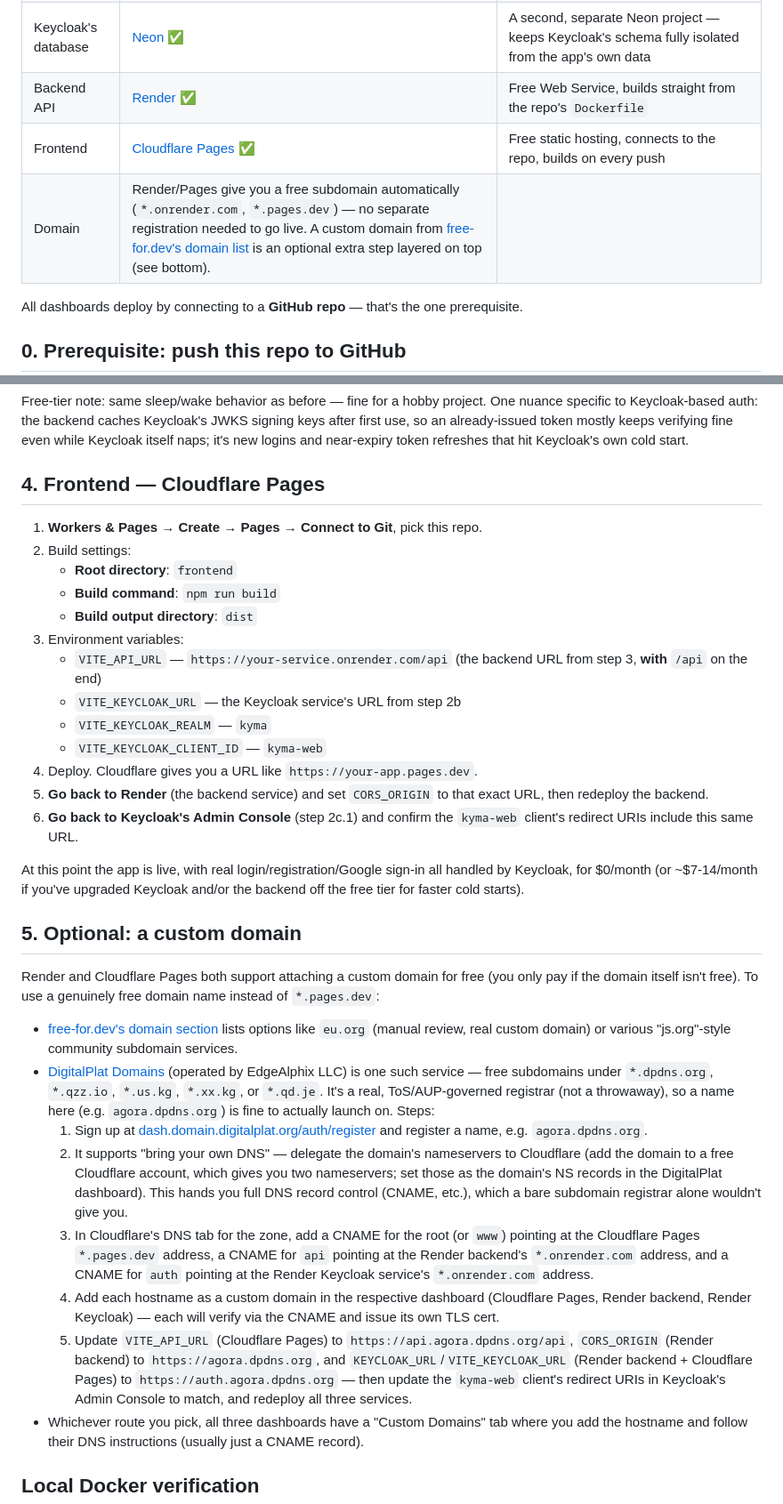
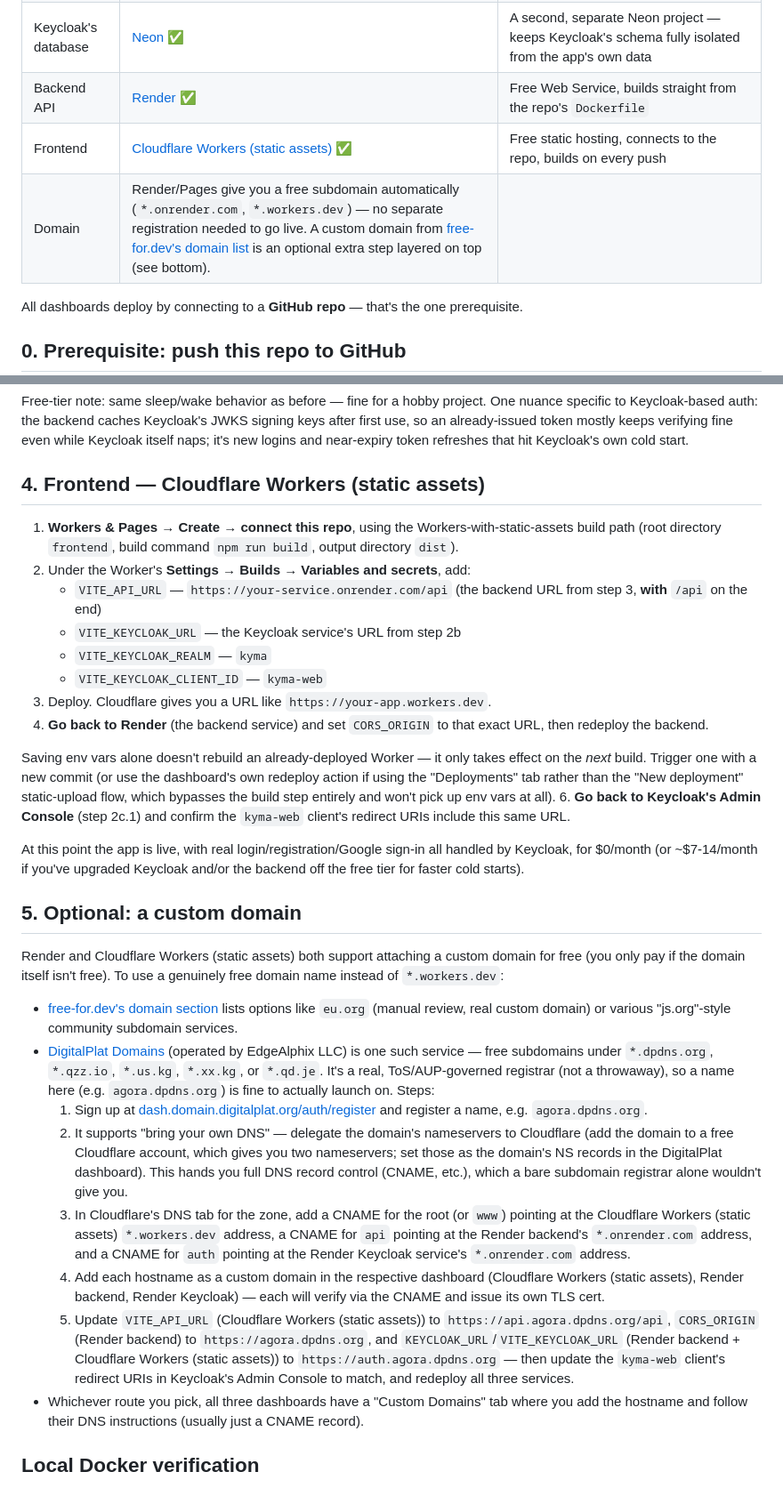
Before and after one commit to chris-diam/Agora, a Markdown page: DEPLOYMENT.md, 2 parts joined by grey strips. Shown at 89% size. GitHub-like rendering.

Commit message:
Correct deployment docs: frontend is a Cloudflare Worker, not Pages
The live site runs on a *.workers.dev domain via Workers Builds (static
assets), not classic Cloudflare Pages — the docs had the wrong product
name/UI throughout. Also note the manual "New deployment" static-upload
flow bypasses the build step entirely and won't pick up env var changes;
only a git-triggered build does.

```diff
--- a/DEPLOYMENT.md
+++ b/DEPLOYMENT.md
@@ -10,8 +10,8 @@ A concrete, all-free-tier stack for getting this app live on the internet (one p
 | Identity | [Keycloak](https://www.keycloak.org) on [Render](https://render.com) ✅ | Self-hosted auth — login, registration, and Google sign-in (as a federated identity provider) all happen on Keycloak's own hosted pages, not in this app's own code |
 | Keycloak's database | [Neon](https://neon.tech) ✅ | A second, separate Neon project — keeps Keycloak's schema fully isolated from the app's own data |
 | Backend API | [Render](https://render.com) ✅ | Free Web Service, builds straight from the repo's `Dockerfile` |
-| Frontend | [Cloudflare Pages](https://pages.cloudflare.com) ✅ | Free static hosting, connects to the repo, builds on every push |
-| Domain | Render/Pages give you a free subdomain automatically (`*.onrender.com`, `*.pages.dev`) — no separate registration needed to go live. A custom domain from [free-for.dev's domain list](https://free-for.dev/#/?id=domain) is an optional extra step layered on top (see bottom). |
+| Frontend | [Cloudflare Workers (static assets)](https://pages.cloudflare.com) ✅ | Free static hosting, connects to the repo, builds on every push |
+| Domain | Render/Pages give you a free subdomain automatically (`*.onrender.com`, `*.workers.dev`) — no separate registration needed to go live. A custom domain from [free-for.dev's domain list](https://free-for.dev/#/?id=domain) is an optional extra step layered on top (see bottom). |
 
 All dashboards deploy by connecting to a **GitHub repo** — that's the one prerequisite.
 
@@ -91,35 +91,33 @@ Why these two aren't in `keycloak/kyma-realm.json`: the redirect URI is environm
 
 Free-tier note: same sleep/wake behavior as before — fine for a hobby project. One nuance specific to Keycloak-based auth: the backend caches Keycloak's JWKS signing keys after first use, so an already-issued token mostly keeps verifying fine even while Keycloak itself naps; it's new logins and near-expiry token refreshes that hit Keycloak's own cold start.
 
-## 4. Frontend — Cloudflare Pages
+## 4. Frontend — Cloudflare Workers (static assets)
 
-1. **Workers & Pages → Create → Pages → Connect to Git**, pick this repo.
-2. Build settings:
-   - **Root directory**: `frontend`
-   - **Build command**: `npm run build`
-   - **Build output directory**: `dist`
-3. Environment variables:
+1. **Workers & Pages → Create → connect this repo**, using the Workers-with-static-assets build path (root directory `frontend`, build command `npm run build`, output directory `dist`).
+2. Under the Worker's **Settings → Builds → Variables and secrets**, add:
    - `VITE_API_URL` — `https://your-service.onrender.com/api` (the backend URL from step 3, **with** `/api` on the end)
    - `VITE_KEYCLOAK_URL` — the Keycloak service's URL from step 2b
    - `VITE_KEYCLOAK_REALM` — `kyma`
    - `VITE_KEYCLOAK_CLIENT_ID` — `kyma-web`
-4. Deploy. Cloudflare gives you a URL like `https://your-app.pages.dev`.
-5. **Go back to Render** (the backend service) and set `CORS_ORIGIN` to that exact URL, then redeploy the backend.
+3. Deploy. Cloudflare gives you a URL like `https://your-app.workers.dev`.
+4. **Go back to Render** (the backend service) and set `CORS_ORIGIN` to that exact URL, then redeploy the backend.
+
+Saving env vars alone doesn't rebuild an already-deployed Worker — it only takes effect on the *next* build. Trigger one with a new commit (or use the dashboard's own redeploy action if using the "Deployments" tab rather than the "New deployment" static-upload flow, which bypasses the build step entirely and won't pick up env vars at all).
 6. **Go back to Keycloak's Admin Console** (step 2c.1) and confirm the `kyma-web` client's redirect URIs include this same URL.
 
 At this point the app is live, with real login/registration/Google sign-in all handled by Keycloak, for $0/month (or ~$7-14/month if you've upgraded Keycloak and/or the backend off the free tier for faster cold starts).
 
 ## 5. Optional: a custom domain
 
-Render and Cloudflare Pages both support attaching a custom domain for free (you only pay if the domain itself isn't free). To use a genuinely free domain name instead of `*.pages.dev`:
+Render and Cloudflare Workers (static assets) both support attaching a custom domain for free (you only pay if the domain itself isn't free). To use a genuinely free domain name instead of `*.workers.dev`:
 
 - [free-for.dev's domain section](https://free-for.dev/#/?id=domain) lists options like `eu.org` (manual review, real custom domain) or various "js.org"-style community subdomain services.
 - [DigitalPlat Domains](https://domain.digitalplat.org) (operated by EdgeAlphix LLC) is one such service — free subdomains under `*.dpdns.org`, `*.qzz.io`, `*.us.kg`, `*.xx.kg`, or `*.qd.je`. It's a real, ToS/AUP-governed registrar (not a throwaway), so a name here (e.g. `agora.dpdns.org`) is fine to actually launch on. Steps:
   1. Sign up at [dash.domain.digitalplat.org/auth/register](https://dash.domain.digitalplat.org/auth/register) and register a name, e.g. `agora.dpdns.org`.
   2. It supports "bring your own DNS" — delegate the domain's nameservers to Cloudflare (add the domain to a free Cloudflare account, which gives you two nameservers; set those as the domain's NS records in the DigitalPlat dashboard). This hands you full DNS record control (CNAME, etc.), which a bare subdomain registrar alone wouldn't give you.
-  3. In Cloudflare's DNS tab for the zone, add a CNAME for the root (or `www`) pointing at the Cloudflare Pages `*.pages.dev` address, a CNAME for `api` pointing at the Render backend's `*.onrender.com` address, and a CNAME for `auth` pointing at the Render Keycloak service's `*.onrender.com` address.
-  4. Add each hostname as a custom domain in the respective dashboard (Cloudflare Pages, Render backend, Render Keycloak) — each will verify via the CNAME and issue its own TLS cert.
-  5. Update `VITE_API_URL` (Cloudflare Pages) to `https://api.agora.dpdns.org/api`, `CORS_ORIGIN` (Render backend) to `https://agora.dpdns.org`, and `KEYCLOAK_URL`/`VITE_KEYCLOAK_URL` (Render backend + Cloudflare Pages) to `https://auth.agora.dpdns.org` — then update the `kyma-web` client's redirect URIs in Keycloak's Admin Console to match, and redeploy all three services.
+  3. In Cloudflare's DNS tab for the zone, add a CNAME for the root (or `www`) pointing at the Cloudflare Workers (static assets) `*.workers.dev` address, a CNAME for `api` pointing at the Render backend's `*.onrender.com` address, and a CNAME for `auth` pointing at the Render Keycloak service's `*.onrender.com` address.
+  4. Add each hostname as a custom domain in the respective dashboard (Cloudflare Workers (static assets), Render backend, Render Keycloak) — each will verify via the CNAME and issue its own TLS cert.
+  5. Update `VITE_API_URL` (Cloudflare Workers (static assets)) to `https://api.agora.dpdns.org/api`, `CORS_ORIGIN` (Render backend) to `https://agora.dpdns.org`, and `KEYCLOAK_URL`/`VITE_KEYCLOAK_URL` (Render backend + Cloudflare Workers (static assets)) to `https://auth.agora.dpdns.org` — then update the `kyma-web` client's redirect URIs in Keycloak's Admin Console to match, and redeploy all three services.
 - Whichever route you pick, all three dashboards have a "Custom Domains" tab where you add the hostname and follow their DNS instructions (usually just a CNAME record).
 
 ## Local Docker verification
```
Also changed, not shown: other parts of DEPLOYMENT.md (+1 -1 lines), README.md (+1 -1 lines).
